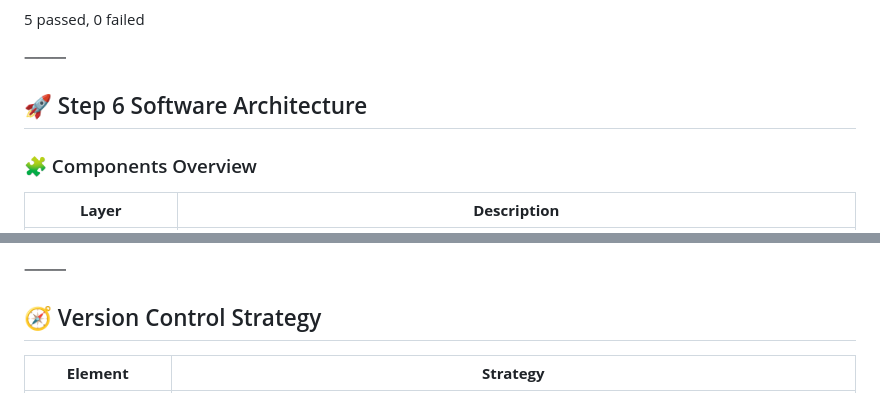
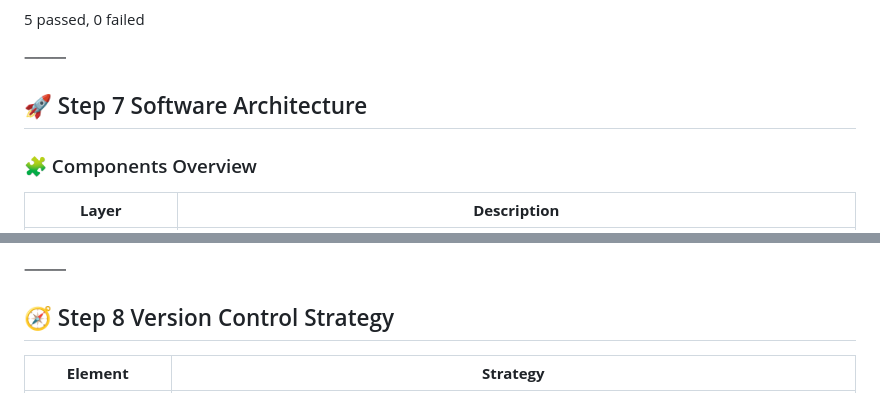
Before and after one commit to gravitywavelet/diseasex-alert, a Markdown page: README.md, 2 parts joined by grey strips. Drawn GitHub-style.

```diff
--- a/README.md
+++ b/README.md
@@ -244,7 +244,7 @@ Expected Output
 
 ⸻
 
-## 🚀 Step 6  Software Architecture
+## 🚀 Step 7  Software Architecture
 
 ### 🧩 Components Overview
 
@@ -269,7 +269,7 @@ Expected Output
 ⸻
 
 
-## 🧭 Version Control Strategy
+## 🧭 Step 8 Version Control Strategy
 
 | **Element** | **Strategy** |
 |--------------|--------------|
```
Also changed, not shown: other parts of README.md (+6 -22 lines).
